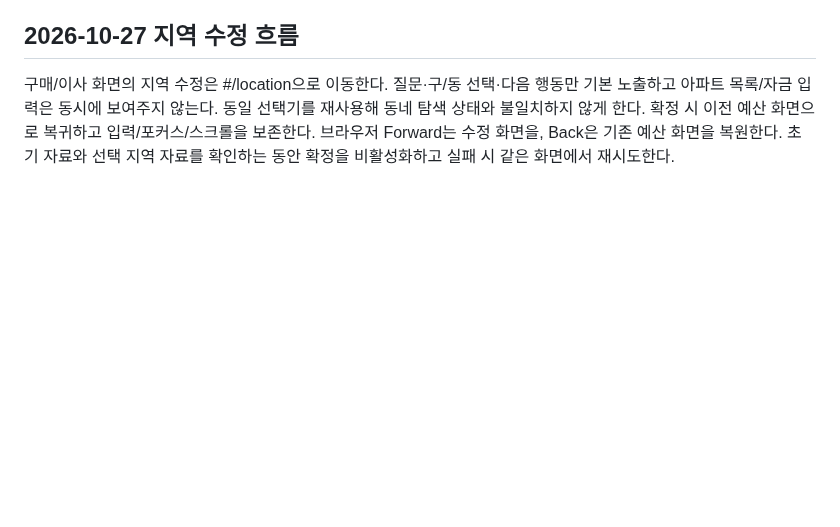
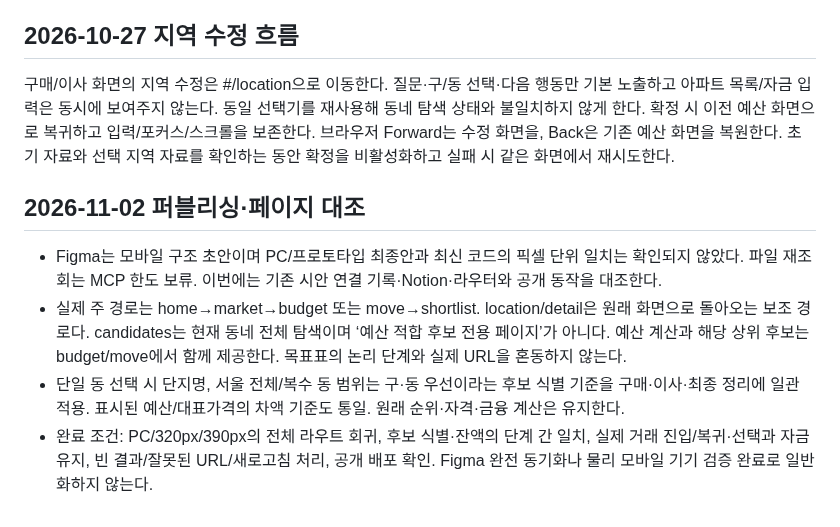
Before and after one commit to Gamez0/apartment-benchmark, a Markdown page: PRODUCT_FLOW.md, the part around the change. Rendered like a GitHub page; blank space fills up the shorter version.

```diff
--- a/PRODUCT_FLOW.md
+++ b/PRODUCT_FLOW.md
@@ -59,3 +59,9 @@
 
 ## 2026-10-27 지역 수정 흐름
 구매/이사 화면의 지역 수정은 #/location으로 이동한다. 질문·구/동 선택·다음 행동만 기본 노출하고 아파트 목록/자금 입력은 동시에 보여주지 않는다. 동일 선택기를 재사용해 동네 탐색 상태와 불일치하지 않게 한다. 확정 시 이전 예산 화면으로 복귀하고 입력/포커스/스크롤을 보존한다. 브라우저 Forward는 수정 화면을, Back은 기존 예산 화면을 복원한다. 초기 자료와 선택 지역 자료를 확인하는 동안 확정을 비활성화하고 실패 시 같은 화면에서 재시도한다.
+
+## 2026-11-02 퍼블리싱·페이지 대조
+- Figma는 모바일 구조 초안이며 PC/프로토타입 최종안과 최신 코드의 픽셀 단위 일치는 확인되지 않았다. 파일 재조회는 MCP 한도 보류. 이번에는 기존 시안 연결 기록·Notion·라우터와 공개 동작을 대조한다.
+- 실제 주 경로는 home→market→budget 또는 move→shortlist. location/detail은 원래 화면으로 돌아오는 보조 경로다. candidates는 현재 동네 전체 탐색이며 ‘예산 적합 후보 전용 페이지’가 아니다. 예산 계산과 해당 상위 후보는 budget/move에서 함께 제공한다. 목표표의 논리 단계와 실제 URL을 혼동하지 않는다.
+- 단일 동 선택 시 단지명, 서울 전체/복수 동 범위는 구·동 우선이라는 후보 식별 기준을 구매·이사·최종 정리에 일관 적용. 표시된 예산/대표가격의 차액 기준도 통일. 원래 순위·자격·금융 계산은 유지한다.
+- 완료 조건: PC/320px/390px의 전체 라우트 회귀, 후보 식별·잔액의 단계 간 일치, 실제 거래 진입/복귀·선택과 자금 유지, 빈 결과/잘못된 URL/새로고침 처리, 공개 배포 확인. Figma 완전 동기화나 물리 모바일 기기 검증 완료로 일반화하지 않는다.
```
Also changed, not shown: TASKS.md (+8 -0 lines).
